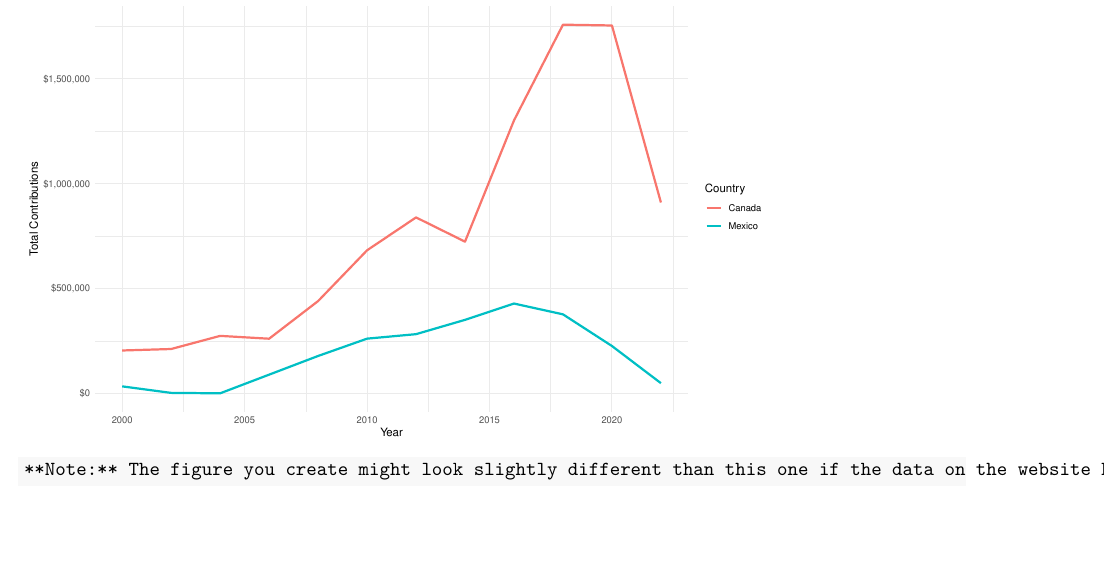
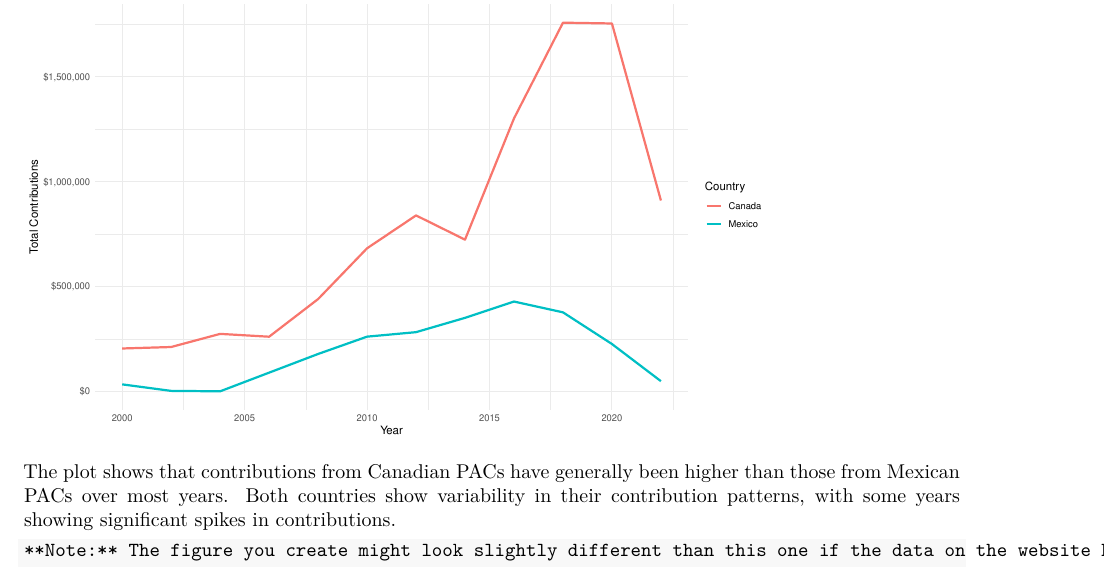
Before and after one commit to Math-225-Fa2025/hw-06-tmchuynh, an R Markdown document (hw-06-money-in-politics.rmd): part of page 6 of 7, cut so that both start at the same text, the shorter picture padded with empty space. Rendered offline with R 4.5, knitr and Pandoc, then LaTeX, with nearby package versions; some code elsewhere in the file could not run offline.

Commit message:
Adds analysis of PAC contributions over the years
Includes a summary of the plot indicating that contributions from Canadian PACs generally exceed those from Mexican PACs across most years, highlighting variability and significant spikes in contributions from both countries.

````diff
--- a/hw-06-money-in-politics.rmd
+++ b/hw-06-money-in-politics.rmd
@@ -207,6 +207,9 @@ pac_all %>%
   ) +
   theme_minimal()
 ```
+
+The plot shows that contributions from Canadian PACs have generally been higher than those from Mexican PACs over most years. Both countries show variability in their contribution patterns, with some years showing significant spikes in contributions.
+
 ```{marginfigure}
 **Note:** The figure you create might look slightly different than this one if the data on the website has been updated recently.
 ```
````
